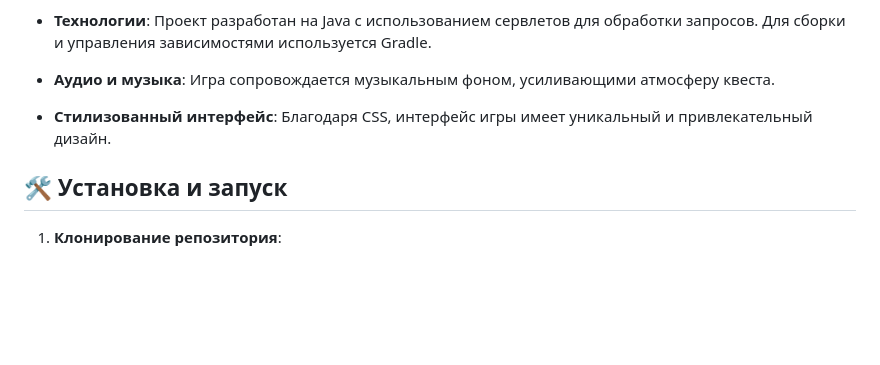
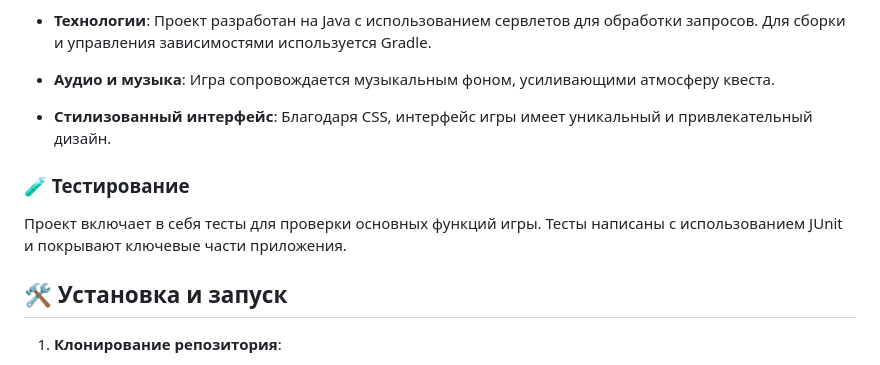
Before and after one commit to SautovAndrey/QuestGame, a Markdown page: README.md, the part around the change. Rendered like a GitHub page; blank space fills up the shorter version.

```diff
--- a/README.md
+++ b/README.md
@@ -34,6 +34,9 @@
 
 - **Стилизованный интерфейс**: Благодаря CSS, интерфейс игры имеет уникальный и привлекательный дизайн.
 
+### 🧪 Тестирование
+Проект включает в себя тесты для проверки основных функций игры. Тесты написаны с использованием JUnit и покрывают ключевые части приложения.
+
 ## 🛠 Установка и запуск
 
 1. **Клонирование репозитория**:
```
